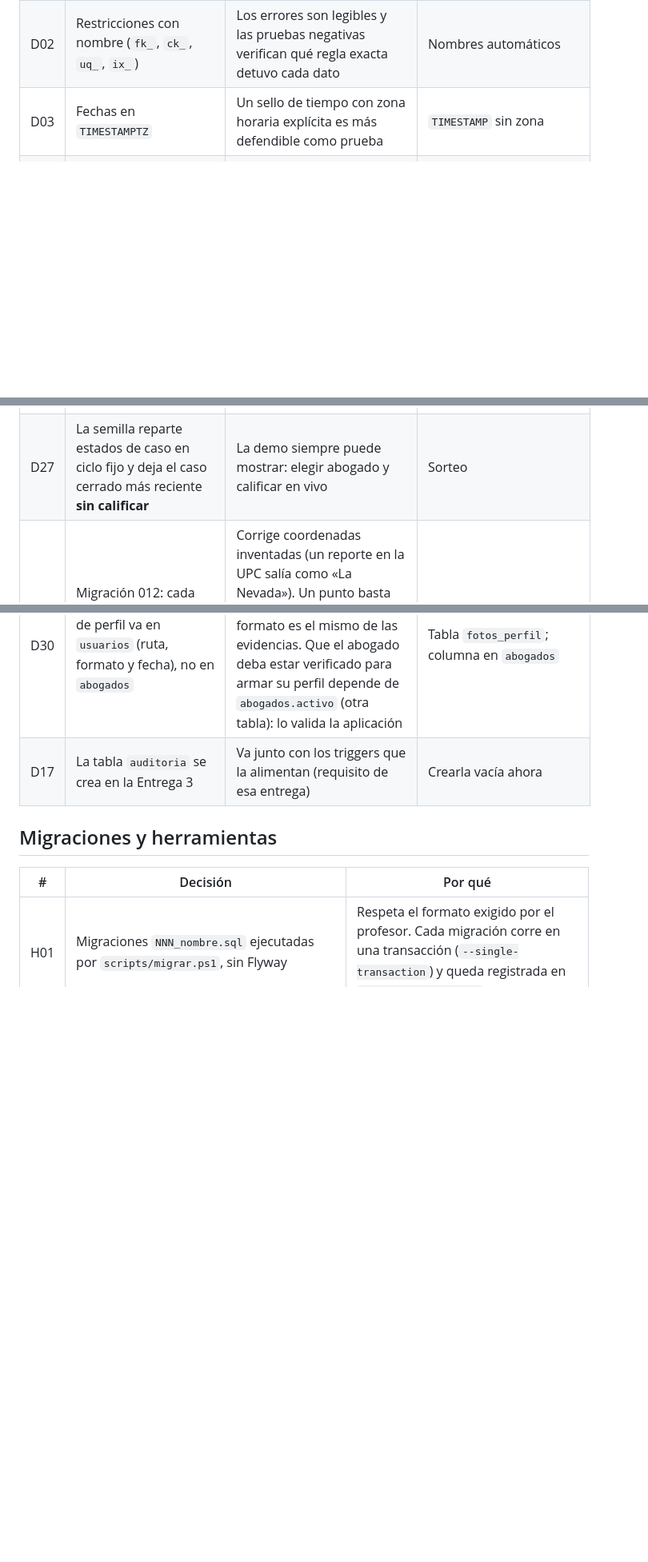
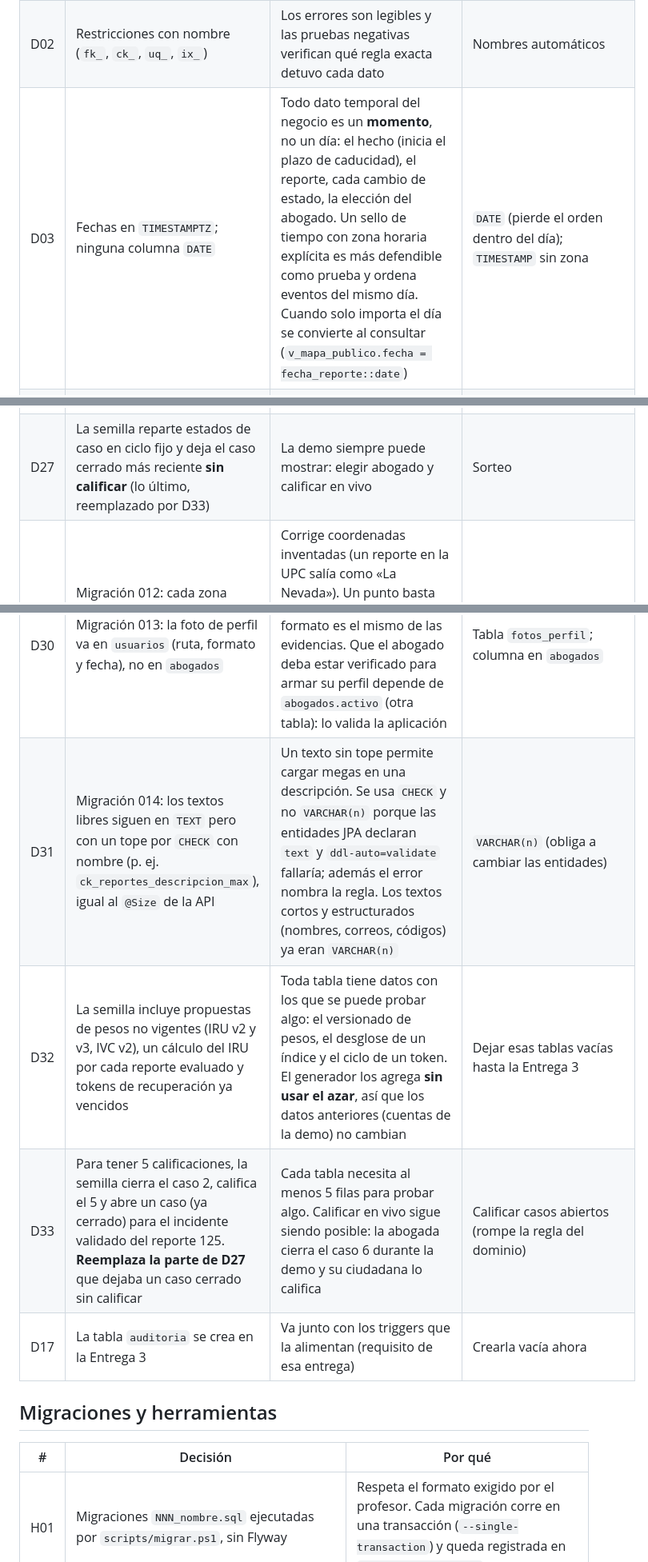
Before and after one commit to luismendoza009/REDA-Red-de-Evaluacion-y-Detecci-n-de-Riesgos-Urbanos, a Markdown page: base-de-datos/documentacion/decisiones.md, 3 parts joined by grey strips. Shown at 80% size. GitHub-like rendering; blank space fills up the shorter version.

```diff
--- a/base-de-datos/documentacion/decisiones.md
+++ b/base-de-datos/documentacion/decisiones.md
@@ -9,7 +9,7 @@ confirmación del grupo y pueden revisarse.
 |---|---|---|---|
 | D01 | PK con `INT GENERATED BY DEFAULT AS IDENTITY` | Es el estándar SQL (en lugar del `SERIAL` propio de PostgreSQL). `BY DEFAULT` permite que la semilla inserte IDs explícitos y reproducibles | `GENERATED ALWAYS` (obliga a usar `OVERRIDING SYSTEM VALUE` en la semilla) |
 | D02 | Restricciones con nombre (`fk_`, `ck_`, `uq_`, `ix_`) | Los errores son legibles y las pruebas negativas verifican qué regla exacta detuvo cada dato | Nombres automáticos |
-| D03 | Fechas en `TIMESTAMPTZ` | Un sello de tiempo con zona horaria explícita es más defendible como prueba | `TIMESTAMP` sin zona |
+| D03 | Fechas en `TIMESTAMPTZ`; ninguna columna `DATE` | Todo dato temporal del negocio es un **momento**, no un día: el hecho (inicia el plazo de caducidad), el reporte, cada cambio de estado, la elección del abogado. Un sello de tiempo con zona horaria explícita es más defendible como prueba y ordena eventos del mismo día. Cuando solo importa el día se convierte al consultar (`v_mapa_publico.fecha = fecha_reporte::date`) | `DATE` (pierde el orden dentro del día); `TIMESTAMP` sin zona |
 | D04 | FK compuesta `incidentes (id_reporte, tipo_reporte)` → `reportes` | Garantiza **de forma declarativa** que un incidente solo cuelga de un reporte INCIDENTE (ver auditoría, E3) | Trigger de validación |
 | D05 | Índice único parcial para "una sola remisión ACEPTADA por caso" y "una sola versión vigente por índice" | Regla de negocio declarativa, sin trigger | Trigger |
 | D06 | IVC/IRU no se guardan como columnas en casos/reportes; van en `calculos_indice` con desglose JSONB | Son derivados (3FN), necesitan historial y explicación por variable | `casos.indice_viabilidad` |
@@ -32,10 +32,13 @@ confirmación del grupo y pueden revisarse.
 | D24 | Antes de ser elegido, el abogado ve un **resumen anónimo**; el expediente completo solo lo ve el elegido | Minimización de datos (Ley 1581): el ciudadano autoriza al elegir. Queda registrada la fecha de su autorización en `casos.fecha_consentimiento` | Mostrar todo a los postulados |
 | D25 | Recuperación de contraseña con tokens de un solo uso; en la base solo el **hash SHA-256** del token | Si alguien lee la tabla no puede usar los enlaces. CHECK de formato hexadecimal impide guardar el token en claro | Guardar el token |
 | D26 | Migración 011: **calificaciones** de 1 a 5 con comentario opcional, una por caso; el promedio se calcula en `v_reputacion_abogados` | El promedio es un dato derivado (3FN): guardarlo obligaría a mantenerlo sincronizado. Que el caso esté cerrado es regla sobre otra tabla: la valida el dominio y la prueba 15 de la semilla | Columna `promedio` en abogados |
-| D27 | La semilla reparte estados de caso en ciclo fijo y deja el caso cerrado más reciente **sin calificar** | La demo siempre puede mostrar: elegir abogado y calificar en vivo | Sorteo |
+| D27 | La semilla reparte estados de caso en ciclo fijo y deja el caso cerrado más reciente **sin calificar** (lo último, reemplazado por D33) | La demo siempre puede mostrar: elegir abogado y calificar en vivo | Sorteo |
 | D28 | Migración 012: cada zona guarda un **punto de referencia real** (OpenStreetMap) y su fuente, no un polígono | Corrige coordenadas inventadas (un reporte en la UPC salía como «La Nevada»). Un punto basta para sugerir el barrio y repartir la semilla; los polígonos oficiales no están publicados. Se permiten NULL (zona nueva sin ubicar), pero latitud y longitud van juntas (CHECK) | PostGIS con polígonos; seguir con coordenadas inventadas |
 | D29 | La semilla conserva 30 zonas en el mismo orden y ajusta el estado de un caso al tiempo disponible | Con el mismo orden la secuencia aleatoria no cambia: mismos usuarios, reportes e incidente demo (aunque, al juntarse los reportes, un incidente más ganó antecedentes y algunos casos cambiaron de dueño: ver las cuentas del README). Si la elección o el cierre caerían después del fin de la simulación, el caso queda en el último estado alcanzable (lo detectó `ck_casos_fechas` al regenerar) | Renumerar todo |
 | D30 | Migración 013: la foto de perfil va en `usuarios` (ruta, formato y fecha), no en `abogados` | Todos los roles pueden tener foto. Los tres datos van juntos (CHECK) y el formato es el mismo de las evidencias. Que el abogado deba estar verificado para armar su perfil depende de `abogados.activo` (otra tabla): lo valida la aplicación | Tabla `fotos_perfil`; columna en `abogados` |
+| D31 | Migración 014: los textos libres siguen en `TEXT` pero con un tope por `CHECK` con nombre (p. ej. `ck_reportes_descripcion_max`), igual al `@Size` de la API | Un texto sin tope permite cargar megas en una descripción. Se usa `CHECK` y no `VARCHAR(n)` porque las entidades JPA declaran `text` y `ddl-auto=validate` fallaría; además el error nombra la regla. Los textos cortos y estructurados (nombres, correos, códigos) ya eran `VARCHAR(n)` | `VARCHAR(n)` (obliga a cambiar las entidades) |
+| D32 | La semilla incluye propuestas de pesos no vigentes (IRU v2 y v3, IVC v2), un cálculo del IRU por cada reporte evaluado y tokens de recuperación ya vencidos | Toda tabla tiene datos con los que se puede probar algo: el versionado de pesos, el desglose de un índice y el ciclo de un token. El generador los agrega **sin usar el azar**, así que los datos anteriores (cuentas de la demo) no cambian | Dejar esas tablas vacías hasta la Entrega 3 |
+| D33 | Para tener 5 calificaciones, la semilla cierra el caso 2, califica el 5 y abre un caso (ya cerrado) para el incidente validado del reporte 125. **Reemplaza la parte de D27** que dejaba un caso cerrado sin calificar | Cada tabla necesita al menos 5 filas para probar algo. Calificar en vivo sigue siendo posible: la abogada cierra el caso 6 durante la demo y su ciudadana lo califica | Calificar casos abiertos (rompe la regla del dominio) |
 | D17 | La tabla `auditoria` se crea en la Entrega 3 | Va junto con los triggers que la alimentan (requisito de esa entrega) | Crearla vacía ahora |
 
 ## Migraciones y herramientas
```
Also changed, not shown: README.md (+8 -6 lines), base-de-datos/documentacion/declaracion_uso_ia.md (+16 -9 lines).
